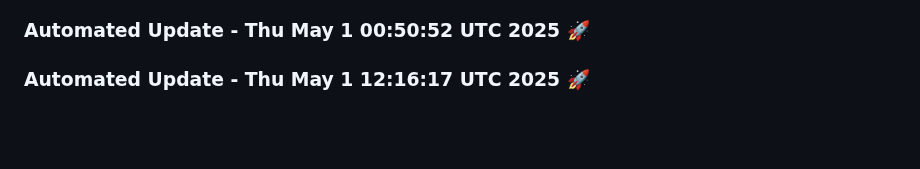
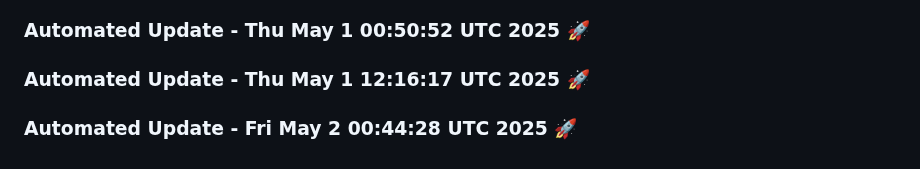
Before and after one commit to tanishq20011430/chat_bot, a Markdown page: README.md, the part around the change. Drawn GitHub-style; blank space fills up the shorter version.

Commit message:
Automated daily update: Fri May  2 00:44:28 UTC 2025

```diff
--- a/README.md
+++ b/README.md
@@ -611,3 +611,6 @@ This project is licensed under the MIT License. See the [LICENSE](LICENSE) file
 
 
 ### Automated Update - Thu May  1 12:16:17 UTC 2025 🚀
+
+
+### Automated Update - Fri May  2 00:44:28 UTC 2025 🚀
```
